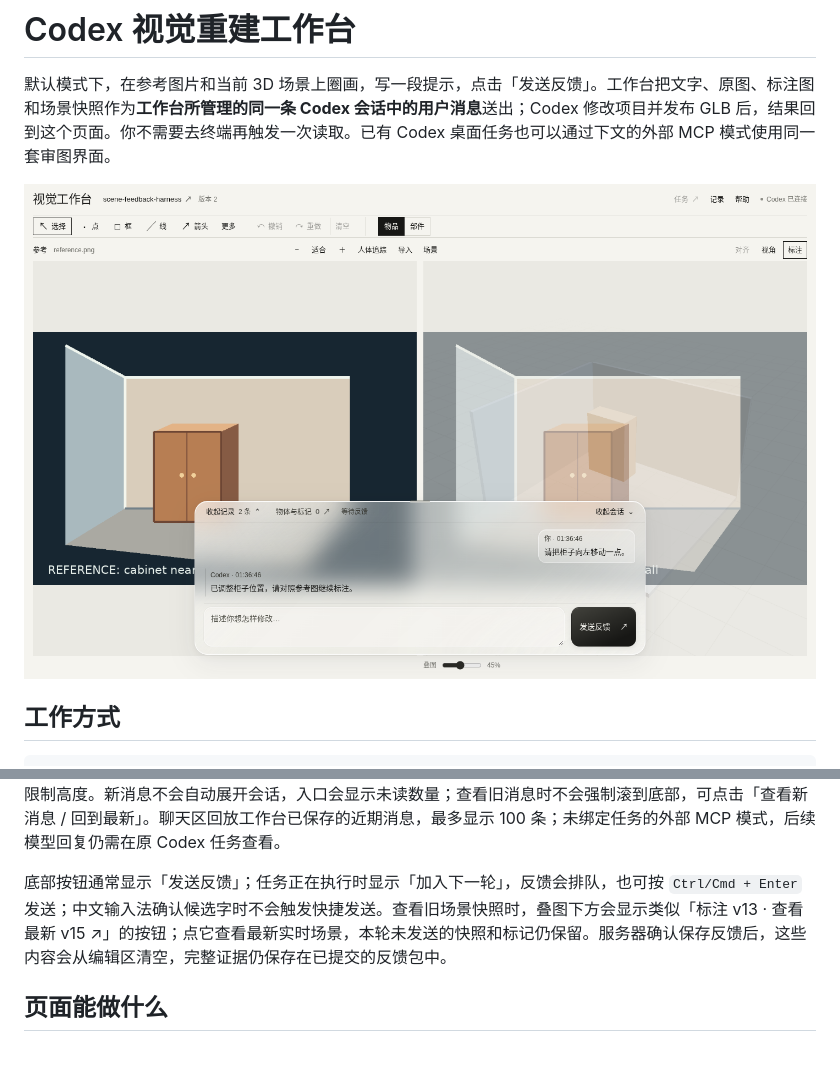
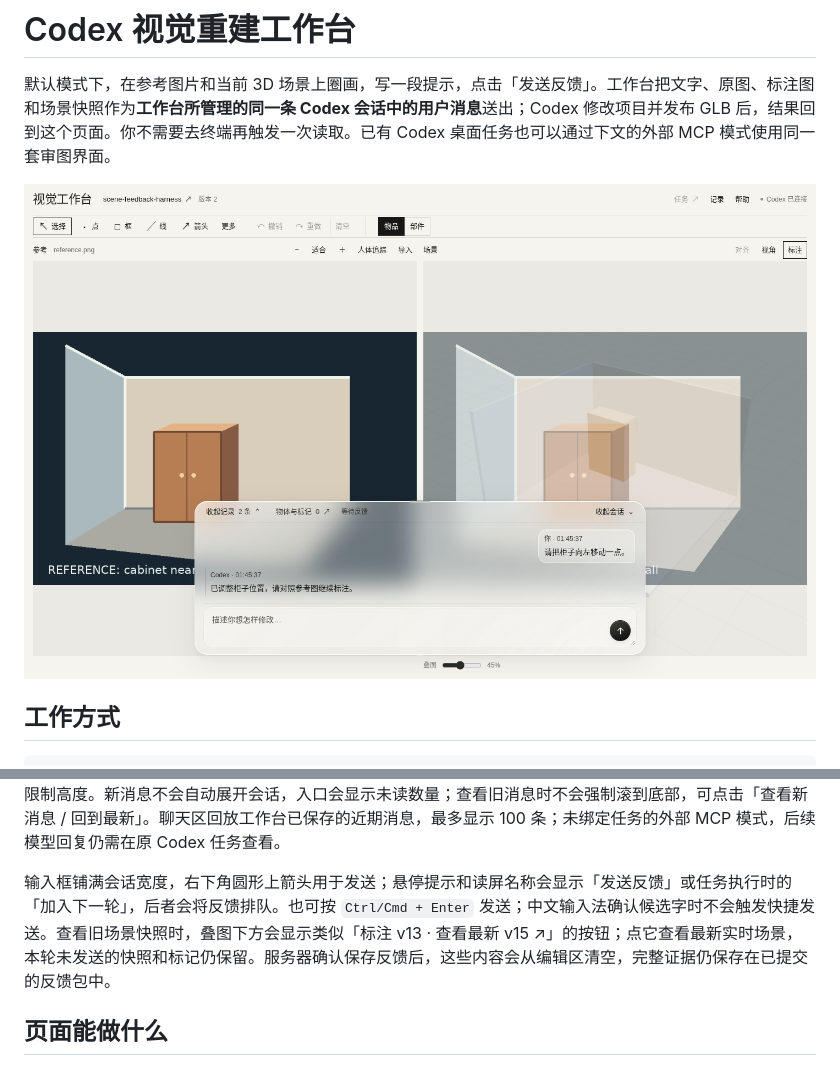
Before and after one commit to nortonii/scene-feedback-harness, a Markdown page: README.md, 2 parts joined by grey strips. Drawn GitHub-style; pictures changed too: preview.png.

```diff
--- a/README.md
+++ b/README.md
@@ -46,7 +46,7 @@
 
 收起会话后可继续点选和标注，当前未发送的草稿、标记、相机和截图保持原样；插入物体、标记或人体引用时会自动展开输入框。拖动会话框顶部的细条可调整高度，向上拉可显示更多聊天记录；双击恢复默认，也可聚焦细条后用上下方向键微调。折叠状态和自定义高度按工作台会话保存在本机浏览器，刷新后恢复；小窗口会自动限制高度。新消息不会自动展开会话，入口会显示未读数量；查看旧消息时不会强制滚到底部，可点击「查看新消息 / 回到最新」。聊天区回放工作台已保存的近期消息，最多显示 100 条；未绑定任务的外部 MCP 模式，后续模型回复仍需在原 Codex 任务查看。
 
-底部按钮通常显示「发送反馈」；任务正在执行时显示「加入下一轮」，反馈会排队，也可按 `Ctrl/Cmd + Enter` 发送；中文输入法确认候选字时不会触发快捷发送。查看旧场景快照时，叠图下方会显示类似「标注 v13 · 查看最新 v15 ↗」的按钮；点它查看最新实时场景，本轮未发送的快照和标记仍保留。服务器确认保存反馈后，这些内容会从编辑区清空，完整证据仍保存在已提交的反馈包中。
+输入框铺满会话宽度，右下角圆形上箭头用于发送；悬停提示和读屏名称会显示「发送反馈」或任务执行时的「加入下一轮」，后者会将反馈排队。也可按 `Ctrl/Cmd + Enter` 发送；中文输入法确认候选字时不会触发快捷发送。查看旧场景快照时，叠图下方会显示类似「标注 v13 · 查看最新 v15 ↗」的按钮；点它查看最新实时场景，本轮未发送的快照和标记仍保留。服务器确认保存反馈后，这些内容会从编辑区清空，完整证据仍保存在已提交的反馈包中。
 
 ## 页面能做什么
 
```
Also changed, not shown: CHANGELOG.md (+6 -0 lines), README.en.md (+1 -1 lines), 3 other files.
